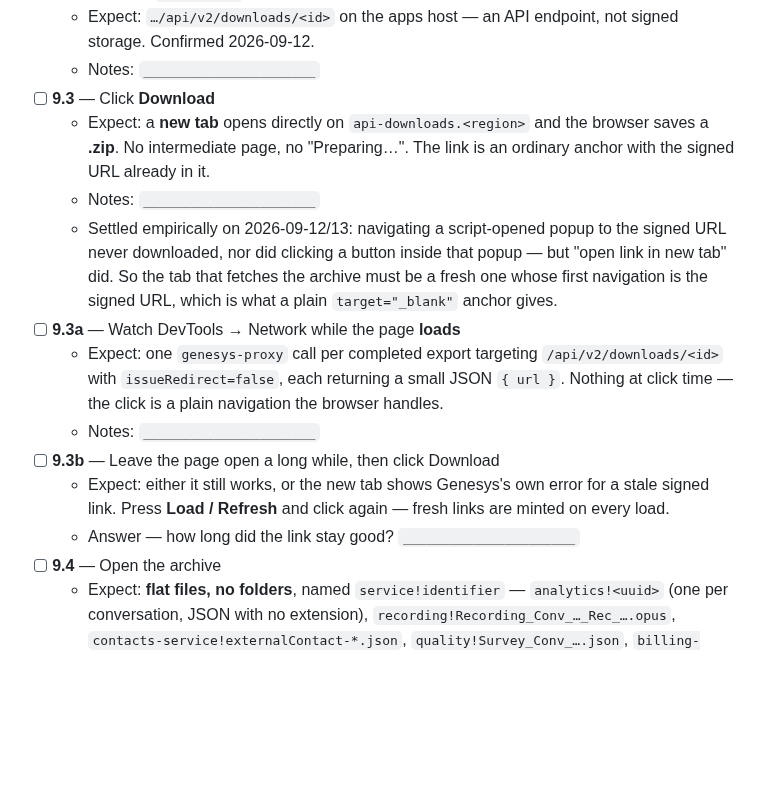
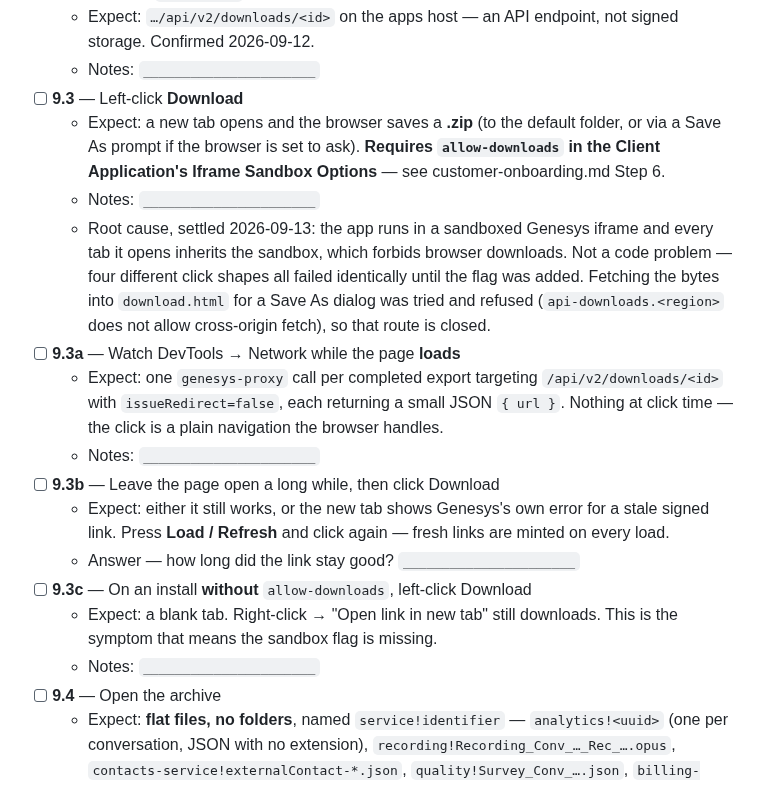
Before and after one commit to XxMasterbeasTxX/genesys-admin-app, a Markdown page: docs/testing/gdpr-tests.md, the part around the change. GitHub-like rendering; blank space fills up the shorter version.

Commit message:
GDPR test plan: 9.3 restated around the sandbox flag
Co-Authored-By: Claude Opus 5 <noreply@anthropic.com>

```diff
--- a/docs/testing/gdpr-tests.md
+++ b/docs/testing/gdpr-tests.md
@@ -302,16 +302,19 @@ blockers do not refuse it.
 - [ ] **9.2** — Inspect `resultsUrl` on the completed request (dev tools → Network)
   - Expect: `…/api/v2/downloads/<id>` on the apps host — an API endpoint, not signed storage. Confirmed 2026-09-12.
   - Notes: `______________________`
-- [ ] **9.3** — Click **Download**
-  - Expect: a **new tab** opens directly on `api-downloads.<region>` and the browser saves a **.zip**. No intermediate page, no "Preparing…". The link is an ordinary anchor with the signed URL already in it.
+- [ ] **9.3** — Left-click **Download**
+  - Expect: a new tab opens and the browser saves a **.zip** (to the default folder, or via a Save As prompt if the browser is set to ask). **Requires `allow-downloads` in the Client Application's Iframe Sandbox Options** — see customer-onboarding.md Step 6.
   - Notes: `______________________`
-  - Settled empirically on 2026-09-12/13: navigating a script-opened popup to the signed URL never downloaded, nor did clicking a button inside that popup — but "open link in new tab" did. So the tab that fetches the archive must be a fresh one whose first navigation is the signed URL, which is what a plain `target="_blank"` anchor gives.
+  - Root cause, settled 2026-09-13: the app runs in a sandboxed Genesys iframe and every tab it opens inherits the sandbox, which forbids browser downloads. Not a code problem — four different click shapes all failed identically until the flag was added. Fetching the bytes into `download.html` for a Save As dialog was tried and refused (`api-downloads.<region>` does not allow cross-origin fetch), so that route is closed.
 - [ ] **9.3a** — Watch DevTools → Network while the page **loads**
   - Expect: one `genesys-proxy` call per completed export targeting `/api/v2/downloads/<id>` with `issueRedirect=false`, each returning a small JSON `{ url }`. Nothing at click time — the click is a plain navigation the browser handles.
   - Notes: `______________________`
 - [ ] **9.3b** — Leave the page open a long while, then click Download
   - Expect: either it still works, or the new tab shows Genesys's own error for a stale signed link. Press **Load / Refresh** and click again — fresh links are minted on every load.
   - Answer — how long did the link stay good? `______________________`
+- [ ] **9.3c** — On an install **without** `allow-downloads`, left-click Download
+  - Expect: a blank tab. Right-click → "Open link in new tab" still downloads. This is the symptom that means the sandbox flag is missing.
+  - Notes: `______________________`
 - [ ] **9.4** — Open the archive
   - Expect: **flat files, no folders**, named `service!identifier` — `analytics!<uuid>` (one per conversation, JSON with no extension), `recording!Recording_Conv_…_Rec_….opus`, `contacts-service!externalContact-*.json`, `quality!Survey_Conv_….json`, `billing-service!<uuid>`. Confirmed 2026-09-13 from a real export: 2,002 files.
   - Notes: `______________________`
```
